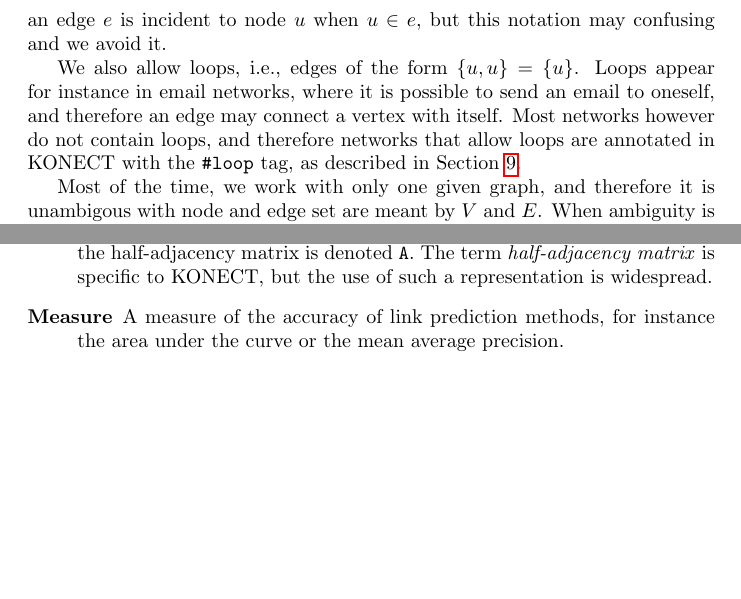
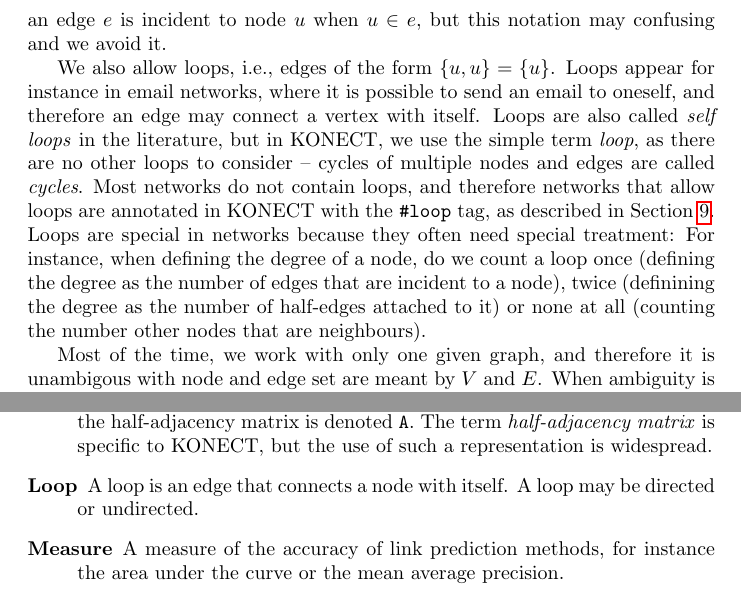
Before and after one commit to kunegis/konect-handbook, a LaTeX document (konect-handbook.tex): two parts of pages 17 and 78 of 81 before the commit and two parts of pages 17 and 77 of 81 after it, joined at a grey line, cut so that both start at the same text, the shorter picture padded with empty space. Compiled offline with pdfLaTeX.

Commit message:
add comment about weighted signed networks ; info about loops

```diff
--- a/konect-handbook.tex
+++ b/konect-handbook.tex
@@ -937,9 +937,19 @@ notation may confusing and we avoid it.
 We also allow loops, i.e., edges of the form $\{u,u\}=\{u\}$.  Loops
 appear for instance in email networks, where it is possible to send an
 email to oneself, and therefore an edge may connect a vertex with
-itself.  Most networks however do not contain loops, and therefore
+itself.  Loops are also called \emph{self loops} in the literature, but
+in KONECT, we use the simple term \emph{loop}, as there are no other
+loops to consider -- cycles of multiple nodes and edges are called
+\emph{cycles}.
+Most networks do not contain loops, and therefore
 networks that allow loops are annotated in KONECT with the
 \texttt{\#loop} tag, as described in Section~\ref{sec:format}.
+Loops are special in networks because they often need special treatment:
+For instance, when defining the degree of a node, do we count a loop
+once (defining the degree as the number of edges that are incident to a
+node), twice (definining the degree as the number of half-edges attached
+to it) or none at all (counting the number other nodes that are
+neighbours).
 
 Most of the time, we work with only one given graph, and therefore it is
 unambigous with node and edge set are meant by $V$ and $E$.  When
@@ -4213,6 +4223,9 @@ to reflect best practices and to avoid confusion.
     code, the half-adjacency matrix is denoted \texttt{A}.  The term
     \emph{half-adjacency matrix} is specific to KONECT, but the use of
     such a representation is widespread.
+  \item[Loop]
+    A loop is an edge that connects a node with itself.  A loop may be
+    directed or undirected.
   \item[Measure]
     A measure of the accuracy of link prediction methods, for instance
     the area under the curve or the mean average precision.
```
Also changed, not shown: konect-handbook.pdf, konect-handbook.tex (6 more changed lines).
